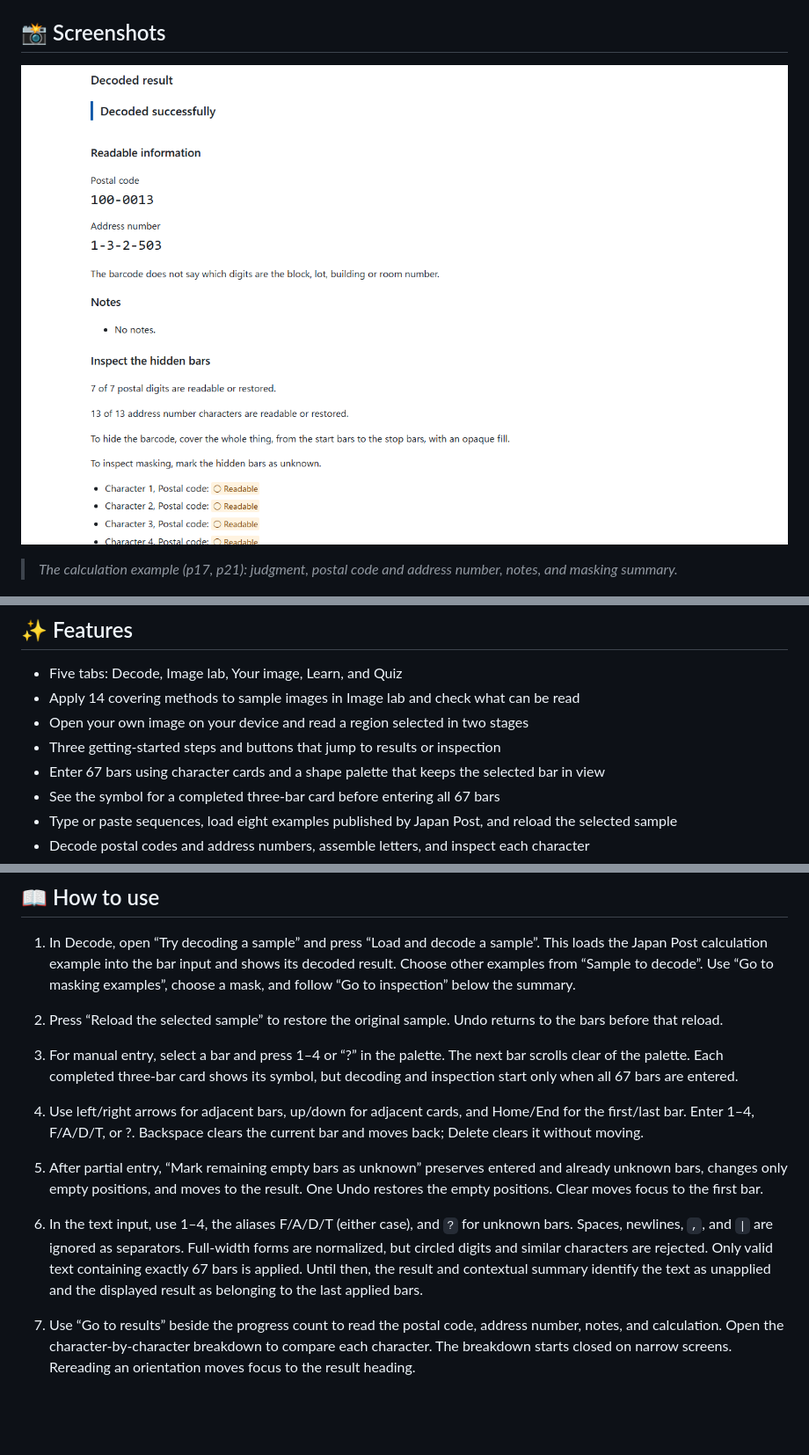
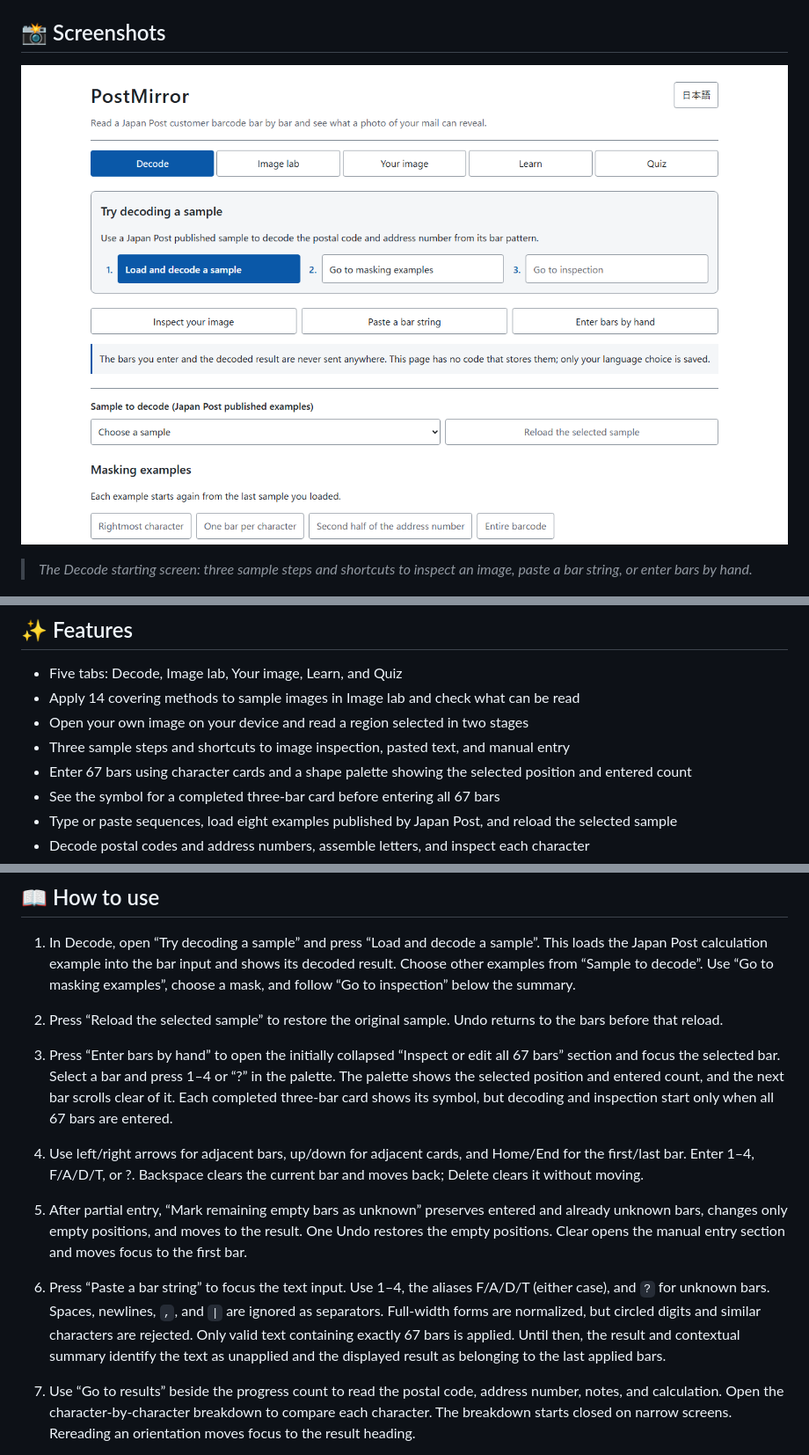
Before and after one commit to ipusiron/postmirror, a Markdown page: README.en.md, 3 parts joined by grey strips. Shown: that part at 88% size. GitHub-like rendering; pictures changed too: assets/en/screenshot.png; blank space fills up the shorter version.

```diff
--- a/README.en.md
+++ b/README.en.md
@@ -38,5 +38,5 @@ For local HTTP, run `python -m http.server` at the repository root and visit `ht
 
-> *The calculation example (p17, p21): judgment, postal code and address number, notes, and masking summary.*
+> *The Decode starting screen: three sample steps and shortcuts to inspect an image, paste a bar string, or enter bars by hand.*
 
 ![Four bar shapes and character table](assets/en/screenshot2.png)
 
@@ -55,8 +55,8 @@ For local HTTP, run `python -m http.server` at the repository root and visit `ht
 - Five tabs: Decode, Image lab, Your image, Learn, and Quiz
 - Apply 14 covering methods to sample images in Image lab and check what can be read
 - Open your own image on your device and read a region selected in two stages
-- Three getting-started steps and buttons that jump to results or inspection
-- Enter 67 bars using character cards and a shape palette that keeps the selected bar in view
+- Three sample steps and shortcuts to image inspection, pasted text, and manual entry
+- Enter 67 bars using character cards and a shape palette showing the selected position and entered count
 - See the symbol for a completed three-bar card before entering all 67 bars
 - Type or paste sequences, load eight examples published by Japan Post, and reload the selected sample
 - Decode postal codes and address numbers, assemble letters, and inspect each character
@@ -71,10 +71,10 @@ For local HTTP, run `python -m http.server` at the repository root and visit `ht
 
 1. In Decode, open “Try decoding a sample” and press “Load and decode a sample”. This loads the Japan Post calculation example into the bar input and shows its decoded result. Choose other examples from “Sample to decode”. Use “Go to masking examples”, choose a mask, and follow “Go to inspection” below the summary.
 2. Press “Reload the selected sample” to restore the original sample. Undo returns to the bars before that reload.
-3. For manual entry, select a bar and press 1–4 or “?” in the palette. The next bar scrolls clear of the palette. Each completed three-bar card shows its symbol, but decoding and inspection start only when all 67 bars are entered.
+3. Press “Enter bars by hand” to open the initially collapsed “Inspect or edit all 67 bars” section and focus the selected bar. Select a bar and press 1–4 or “?” in the palette. The palette shows the selected position and entered count, and the next bar scrolls clear of it. Each completed three-bar card shows its symbol, but decoding and inspection start only when all 67 bars are entered.
 4. Use left/right arrows for adjacent bars, up/down for adjacent cards, and Home/End for the first/last bar. Enter 1–4, F/A/D/T, or ?. Backspace clears the current bar and moves back; Delete clears it without moving.
-5. After partial entry, “Mark remaining empty bars as unknown” preserves entered and already unknown bars, changes only empty positions, and moves to the result. One Undo restores the empty positions. Clear moves focus to the first bar.
-6. In the text input, use 1–4, the aliases F/A/D/T (either case), and `?` for unknown bars. Spaces, newlines, `,`, and `|` are ignored as separators. Full-width forms are normalized, but circled digits and similar characters are rejected. Only valid text containing exactly 67 bars is applied. Until then, the result and contextual summary identify the text as unapplied and the displayed result as belonging to the last applied bars.
+5. After partial entry, “Mark remaining empty bars as unknown” preserves entered and already unknown bars, changes only empty positions, and moves to the result. One Undo restores the empty positions. Clear opens the manual entry section and moves focus to the first bar.
+6. Press “Paste a bar string” to focus the text input. Use 1–4, the aliases F/A/D/T (either case), and `?` for unknown bars. Spaces, newlines, `,`, and `|` are ignored as separators. Full-width forms are normalized, but circled digits and similar characters are rejected. Only valid text containing exactly 67 bars is applied. Until then, the result and contextual summary identify the text as unapplied and the displayed result as belonging to the last applied bars.
 7. Use “Go to results” beside the progress count to read the postal code, address number, notes, and calculation. Open the character-by-character breakdown to compare each character. The breakdown starts closed on narrow screens. Rereading an orientation moves focus to the result heading.
 8. Mark covered bars unknown. “Mark range unknown” accepts positions from 1 to 67. “Second half of the address number” means bars 45–67, including the check digit and stop. Each masking example starts from the last selected sample. Its contextual summary disappears when the bars change. Undo restores the previous bulk operation once; editing a single bar or the text discards that undo state.
 9. Compare “○ Readable”, “△ Restored by calculation”, and “■ Undetermined (N candidates)”. Counts use position constraints and the check digit, without filtering address-sequence rules, so actual candidates may be fewer. Restored characters assume the other characters were read correctly.
```
Also changed, not shown: other parts of README.en.md (+4 -4 lines), CLAUDE.md (+6 -4 lines), README.md (+11 -11 lines), assets/screenshot.png, 4 other files.
